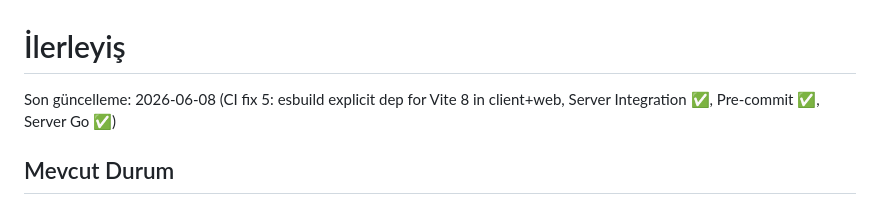
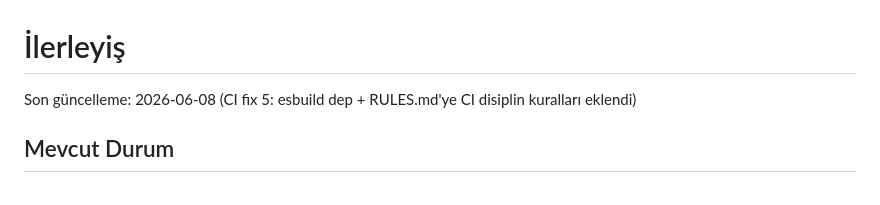
Before and after one commit to GameOfAI/IronStock, a Markdown page: PROGRESS.md, the part around the change. Rendered like a GitHub page.

```diff
--- a/PROGRESS.md
+++ b/PROGRESS.md
@@ -1,6 +1,6 @@
 # İlerleyiş
 
-Son güncelleme: 2026-06-08 (CI fix 5: esbuild explicit dep for Vite 8 in client+web, Server Integration ✅, Pre-commit ✅, Server Go ✅)
+Son güncelleme: 2026-06-08 (CI fix 5: esbuild dep + RULES.md'ye CI disiplin kuralları eklendi)
 
 ## Mevcut Durum
 
```
Also changed, not shown: RULES.md (+43 -0 lines), TODO.md (+1 -1 lines).
